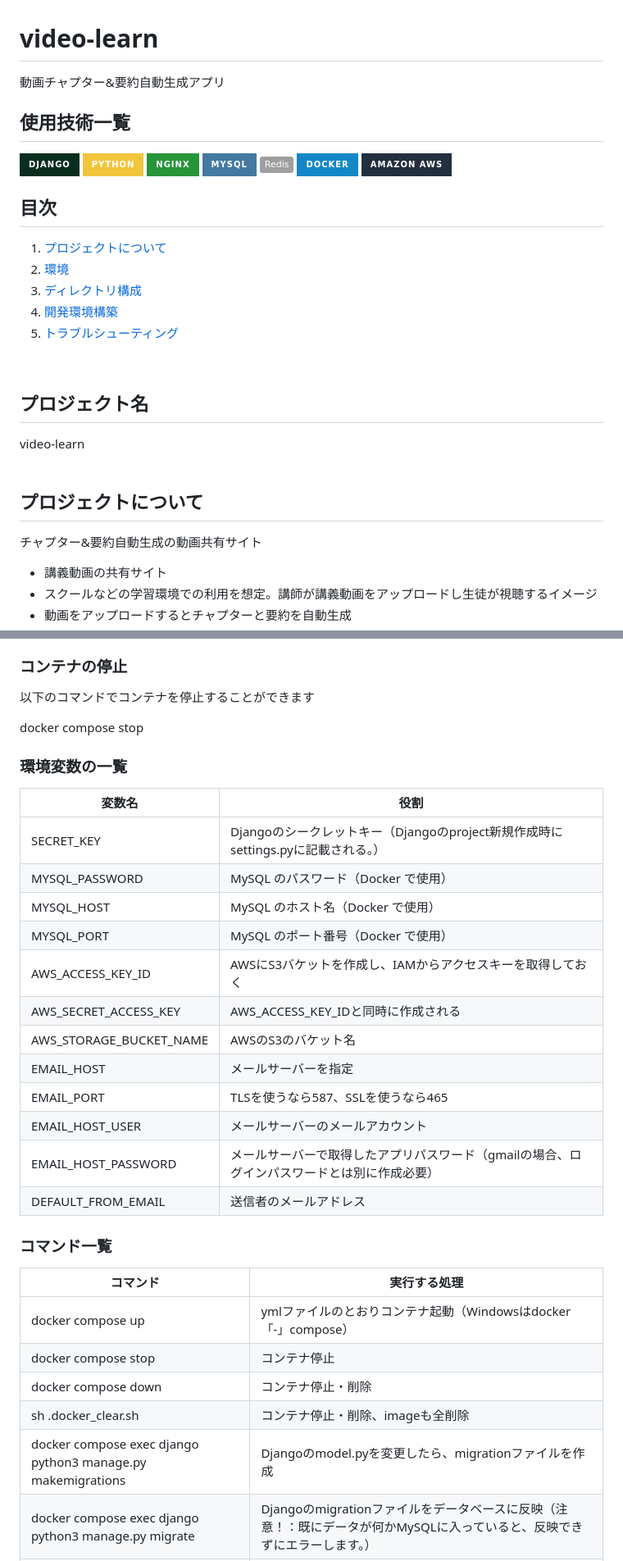
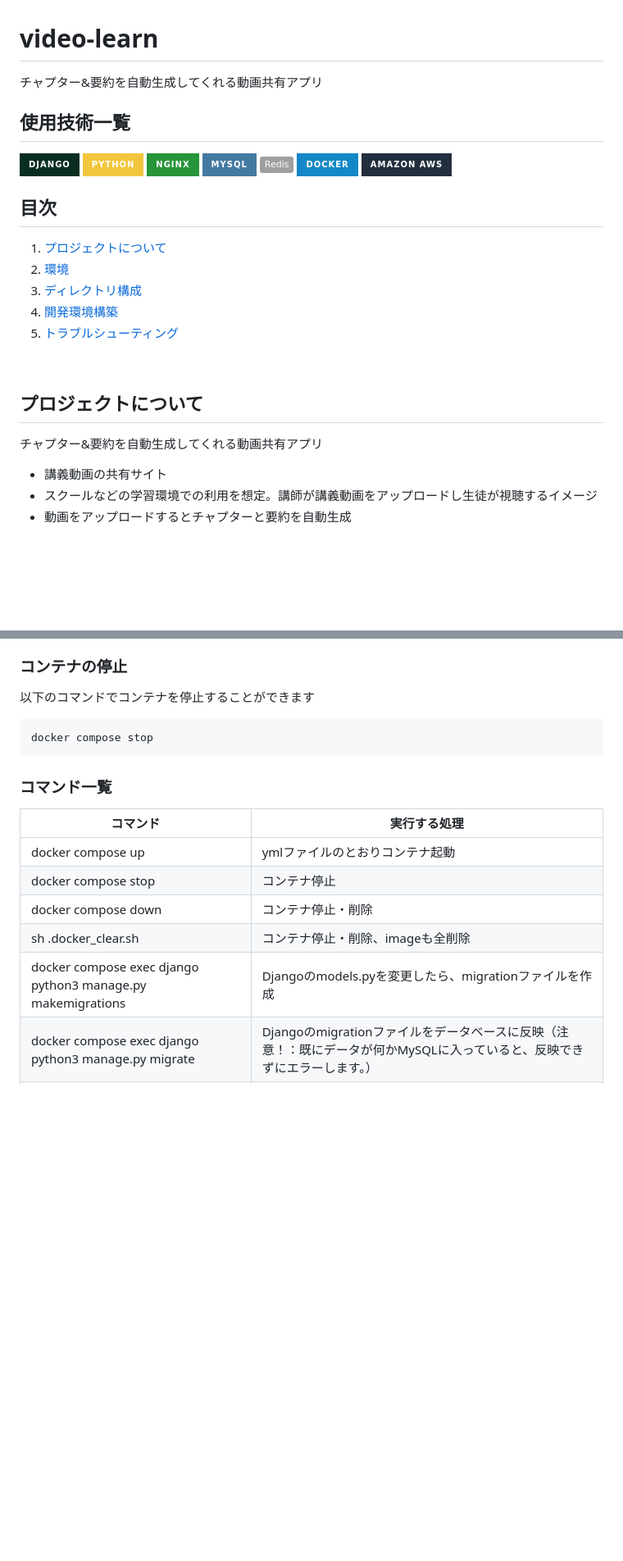
Before and after one commit to to-u-ko/video_learn, a Markdown page: README.md, 2 parts joined by grey strips. Shown: that part at 82% size. Rendered like a GitHub page; badges without logos; blank space fills up the shorter version.

````diff
--- a/README.md
+++ b/README.md
@@ -1,6 +1,6 @@
 
 # video-learn
-動画チャプター&要約自動生成アプリ
+チャプター&要約を自動生成してくれる動画共有アプリ
 
 
 
@@ -32,17 +32,12 @@
 5. [トラブルシューティング](#トラブルシューティング)
 <br />
 
-<!-- プロジェクト名を記載 -->
-## プロジェクト名
-video-learn
-<br><br>
-
 
 <!-- プロジェクトについて -->
 
 ## プロジェクトについて
 
-チャプター&要約自動生成の動画共有サイト
+チャプター&要約を自動生成してくれる動画共有アプリ
 
 <!-- プロジェクトの概要を記載 -->
 
@@ -205,35 +207,19 @@ http://127.0.0.1 か、http://localhost にアクセスできるか確認
 
 以下のコマンドでコンテナを停止することができます
 
+```
 docker compose stop
-
-### 環境変数の一覧
-
-| 変数名                 | 役割                                      |
-| ---------------------- | ----------------------------------------- |
-| SECRET_KEY    | Djangoのシークレットキー（Djangoのproject新規作成時にsettings.pyに記載される。） |
-| MYSQL_PASSWORD         | MySQL のパスワード（Docker で使用）       |
-| MYSQL_HOST             | MySQL のホスト名（Docker で使用）         |
-| MYSQL_PORT             | MySQL のポート番号（Docker で使用）       |
-| AWS_ACCESS_KEY_ID         | AWSにS3バケットを作成し、IAMからアクセスキーを取得しておく   |
-| AWS_SECRET_ACCESS_KEY             | AWS_ACCESS_KEY_IDと同時に作成される         |
-| AWS_STORAGE_BUCKET_NAME             | AWSのS3のバケット名                 |
-| EMAIL_HOST | メールサーバーを指定   |
-| EMAIL_PORT          | TLSを使うなら587、SSLを使うなら465              |
-| EMAIL_HOST_USER                  | メールサーバーのメールアカウント                  |
-| EMAIL_HOST_PASSWORD        | メールサーバーで取得したアプリパスワード（gmailの場合、ログインパスワードとは別に作成必要）                   |
-| DEFAULT_FROM_EMAIL | 送信者のメールアドレス   |
-
+```
 
 ### コマンド一覧
 
 | コマンド                | 実行する処理                                                            |
 | ------------------- | ----------------------------------------------------------------------- |
-| docker compose up        | ymlファイルのとおりコンテナ起動（Windowsはdocker「-」compose） |
+| docker compose up        | ymlファイルのとおりコンテナ起動 |
 | docker compose stop        | コンテナ停止 |
 | docker compose down        | コンテナ停止・削除 |
 | sh .docker_clear.sh        | コンテナ停止・削除、imageも全削除 |
-| docker compose exec django python3 manage.py makemigrations        | Djangoのmodel.pyを変更したら、migrationファイルを作成 |
+| docker compose exec django python3 manage.py makemigrations        | Djangoのmodels.pyを変更したら、migrationファイルを作成 |
 | docker compose exec django python3 manage.py migrate        | Djangoのmigrationファイルをデータベースに反映（注意！：既にデータが何かMySQLに入っていると、反映できずにエラーします。） |
 | docker compose exec django python3 manage.py collectstatic        | Djangoのcssファイルを適用（本番環境ではこれを実行しないとdjangoコンテナの作成でエラーします。） |
 | docker compose exec django python3 manage.py createsuperuser        | Django管理者用アカウントを作成 |
````
Also changed, not shown: other parts of README.md (+29 -26 lines).
